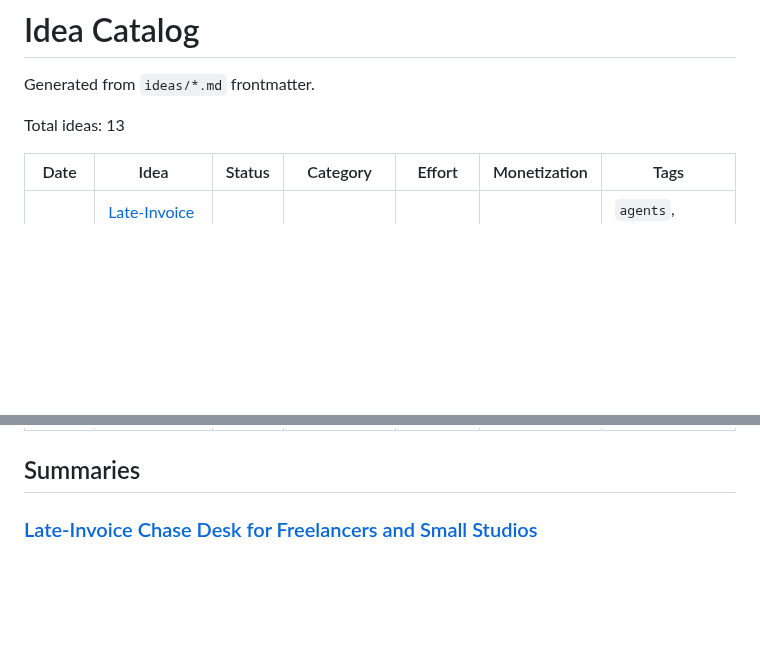
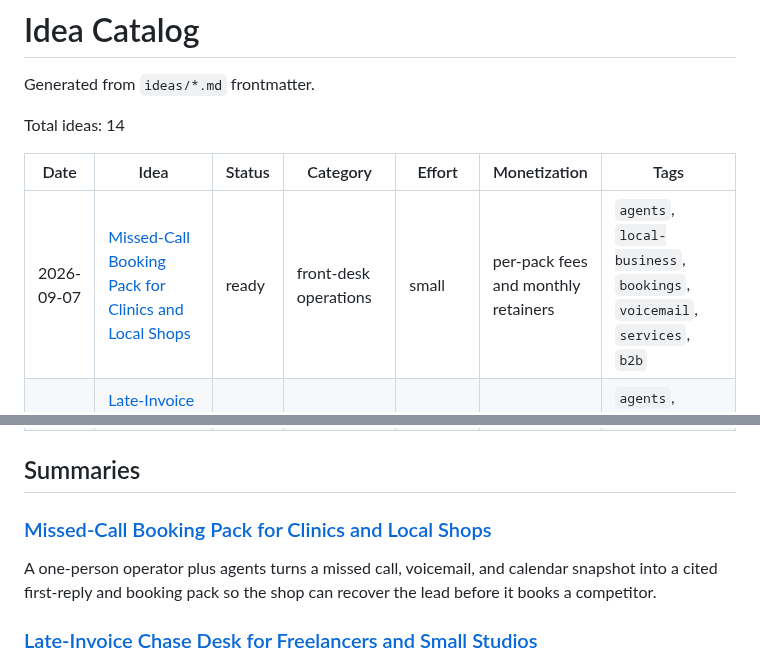
Before and after one commit to ear2earGrin/ai-daily-ideas, a Markdown page: INDEX.md, 2 parts joined by grey strips. Drawn GitHub-style; blank space fills up the shorter version.

Commit message:
Index 2026-09-07 missed-call booking pack

```diff
--- a/INDEX.md
+++ b/INDEX.md
@@ -2,10 +2,11 @@
 
 Generated from `ideas/*.md` frontmatter.
 
-Total ideas: 13
+Total ideas: 14
 
 | Date | Idea | Status | Category | Effort | Monetization | Tags |
 | --- | --- | --- | --- | --- | --- | --- |
+| 2026-09-07 | [Missed-Call Booking Pack for Clinics and Local Shops](ideas/2026-09-07-missed-call-booking-pack.md) | ready | front-desk operations | small | per-pack fees and monthly retainers | `agents`, `local-business`, `bookings`, `voicemail`, `services`, `b2b` |
 | 2026-09-07 | [Late-Invoice Chase Desk for Freelancers and Small Studios](ideas/2026-09-07-late-invoice-chase-desk.md) | ready | collections operations | small | per-pack fees and monthly retainers | `agents`, `freelance`, `invoices`, `collections`, `services`, `b2b` |
 | 2026-09-06 | [Agent Hire Listing Pack for Solo Builders](ideas/2026-09-06-agent-hire-listing-pack.md) | ready | agent marketplace operations | small | per-pack fees and monthly retainers | `agents`, `marketplace`, `x402`, `identity`, `services`, `b2b` |
 | 2026-09-06 | [Closed-Job Review Harvest Desk for Freelancers and Local Shops](ideas/2026-09-06-closed-job-review-harvest-desk.md) | ready | reputation operations | small | per-pack fees and monthly retainers | `agents`, `freelance`, `reviews`, `reputation`, `services`, `b2b` |
@@ -21,6 +22,10 @@ Total ideas: 13
 | 2026-05-14 | [AI Automation Digital Plumber Service for Small Real Estate Agents](ideas/2026-05-14-real-estate-digital-plumber.md) | ready | real estate operations | medium | monthly retainers | `agents`, `real-estate`, `automation`, `services`, `b2b` |
 
 ## Summaries
+
+### [Missed-Call Booking Pack for Clinics and Local Shops](ideas/2026-09-07-missed-call-booking-pack.md)
+
+A one-person operator plus agents turns a missed call, voicemail, and calendar snapshot into a cited first-reply and booking pack so the shop can recover the lead before it books a competitor.
 
 ### [Late-Invoice Chase Desk for Freelancers and Small Studios](ideas/2026-09-07-late-invoice-chase-desk.md)
 
```
